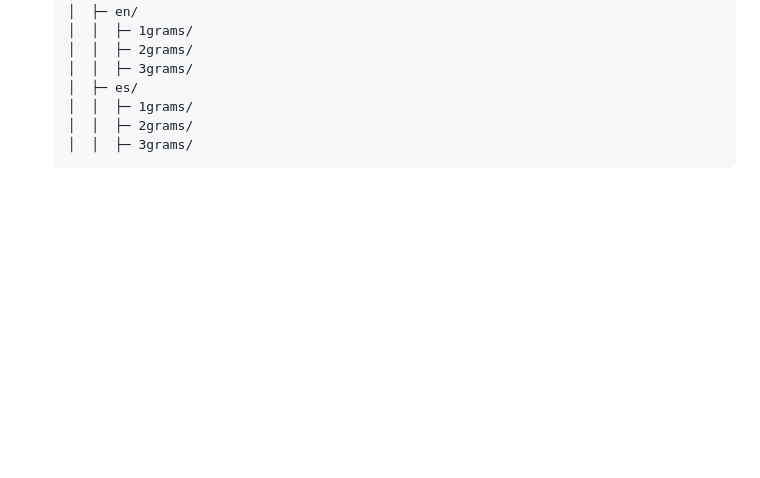
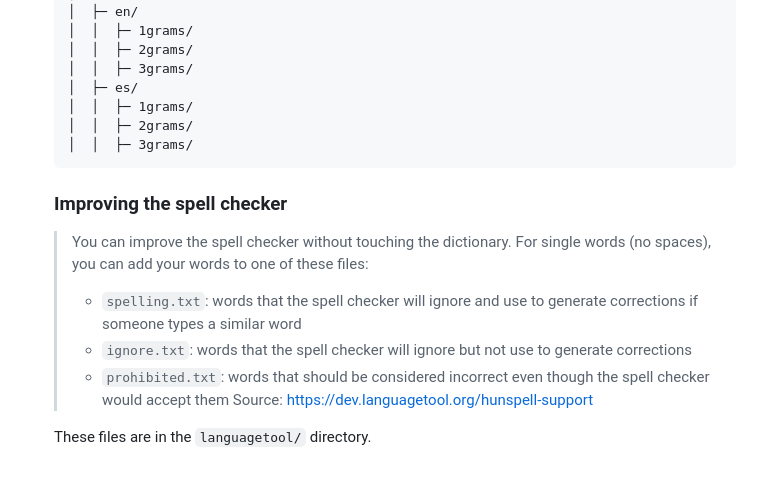
Before and after one commit to Zetaphor/freespeak, a Markdown page: README.md, the part around the change. GitHub-like rendering; blank space fills up the shorter version.

Commit message:
Add spellchecker note to readme

````diff
--- a/README.md
+++ b/README.md
@@ -97,3 +97,13 @@ I built this as an simple alternative to [Talon](https://talonvoice.com) since t
     │  │  ├─ 2grams/
     │  │  ├─ 3grams/
     ```
+
+    ### Improving the spell checker
+
+    > You can improve the spell checker without touching the dictionary. For single words (no spaces), you can add your words to one of these files:
+    > -   `spelling.txt`: words that the spell checker will ignore and use to generate corrections if someone types a similar word
+    > -   `ignore.txt`: words that the spell checker will ignore but not use to generate corrections
+    > -   `prohibited.txt`: words that should be considered incorrect even though the spell checker would accept them
+    > Source: https://dev.languagetool.org/hunspell-support
+
+    These files are in the `languagetool/` directory.
````
